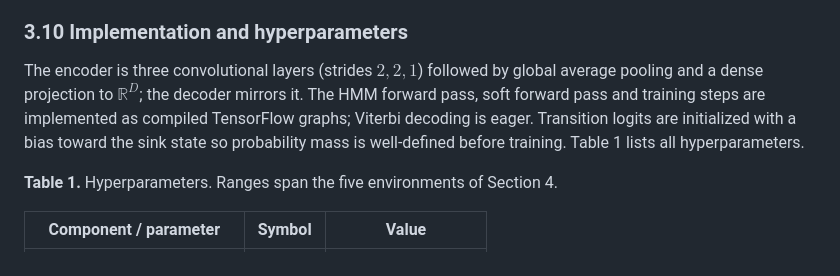
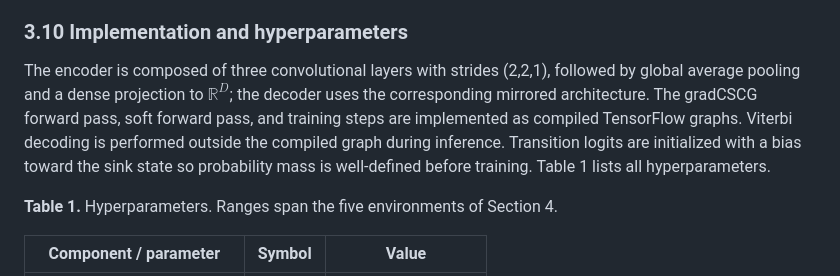
Before and after one commit to tristanstoeber/gradCSCG, a Markdown page: README.md, the part around the change. Rendered like a GitHub page.

```diff
--- a/README.md
+++ b/README.md
@@ -236,7 +236,7 @@ From the empirical token/place co-occurrence we report $H(\text{token}\mid\text{
 
 ### 3.10 Implementation and hyperparameters
 
-The encoder is three convolutional layers (strides $2,2,1$) followed by global average pooling and a dense projection to $\mathbb{R}^{D}$; the decoder mirrors it. The HMM forward pass, soft forward pass and training steps are implemented as compiled TensorFlow graphs; Viterbi decoding is eager. Transition logits are initialized with a bias toward the sink state so probability mass is well-defined before training. Table 1 lists all hyperparameters.
+The encoder is composed of three convolutional layers with strides \(2,2,1\), followed by global average pooling and a dense projection to $\mathbb{R}^{D}$; the decoder uses the corresponding mirrored architecture. The gradCSCG forward pass, soft forward pass, and training steps are implemented as compiled TensorFlow graphs. Viterbi decoding is performed outside the compiled graph during inference. Transition logits are initialized with a bias toward the sink state so probability mass is well-defined before training. Table 1 lists all hyperparameters.
 
 **Table 1.** Hyperparameters. Ranges span the five environments of Section 4.
 
```
